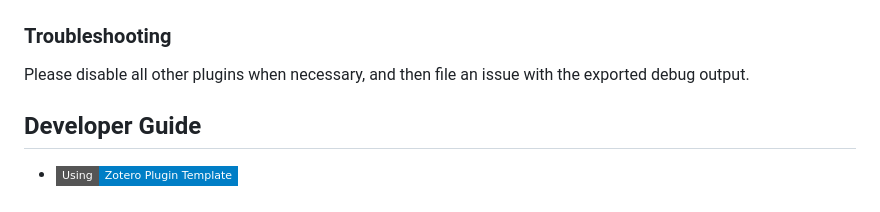
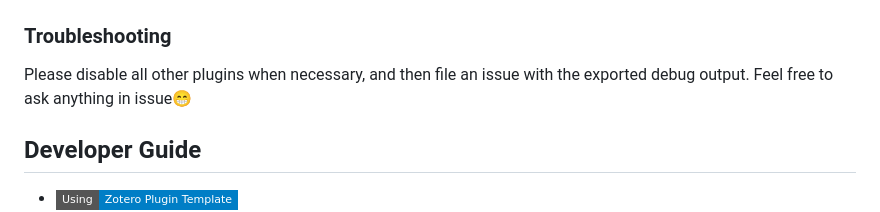
Before and after one commit to volatile-static/Chartero, a Markdown page: README.md, the part around the change. Drawn GitHub-style; badges without logos.

Commit message:
update README.md.
Signed-off-by: 忘焊嘞 <volatile_static@zju.edu.cn>

```diff
--- a/README.md
+++ b/README.md
@@ -43,7 +43,7 @@ The name _Chartero_ is a combination of **Char**t and Zo**tero**. As a [Zotero](
 
 ### Troubleshooting
 
-Please disable all other plugins when necessary, and then file an issue with the exported debug output.
+Please disable all other plugins when necessary, and then file an issue with the exported debug output. Feel free to ask anything in issue😁
 
 ## Developer Guide
 
```
